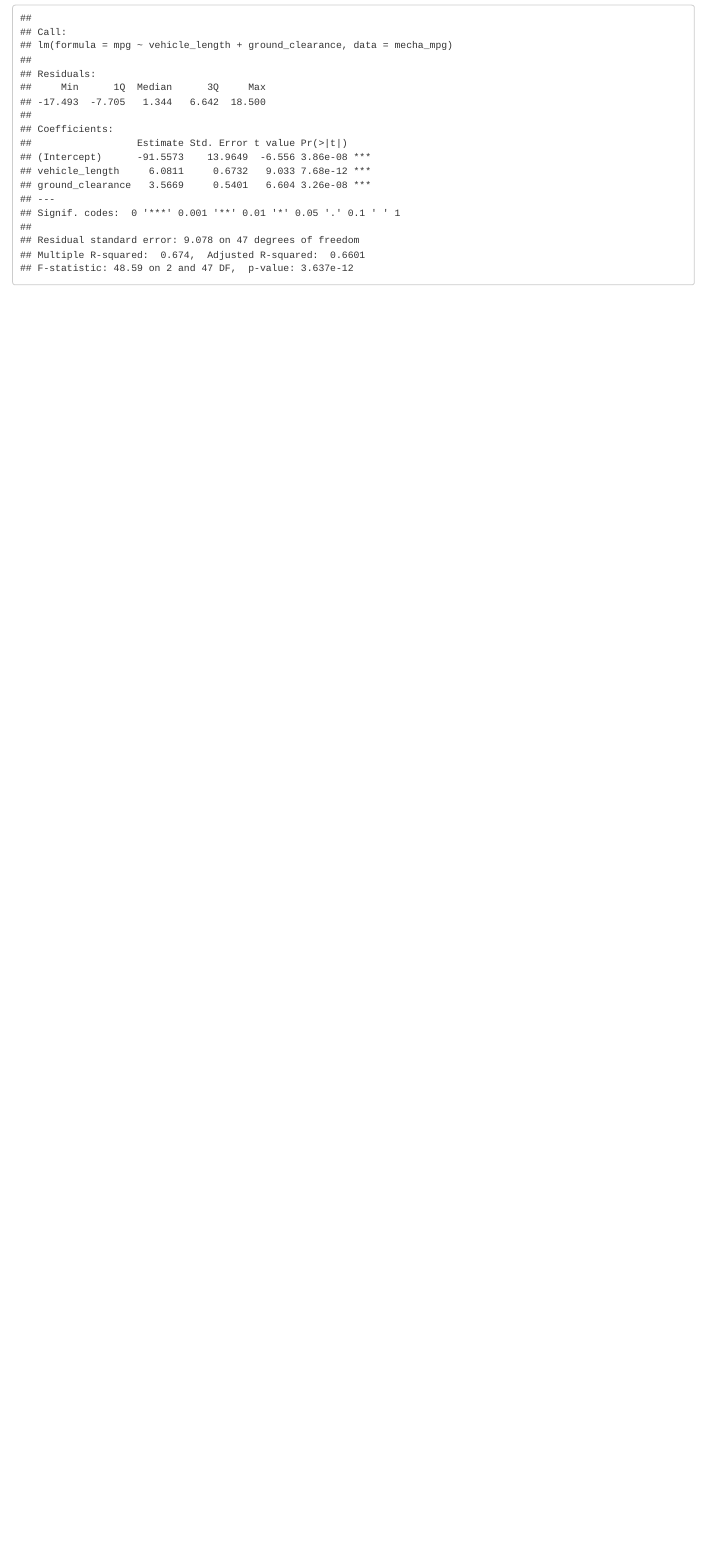
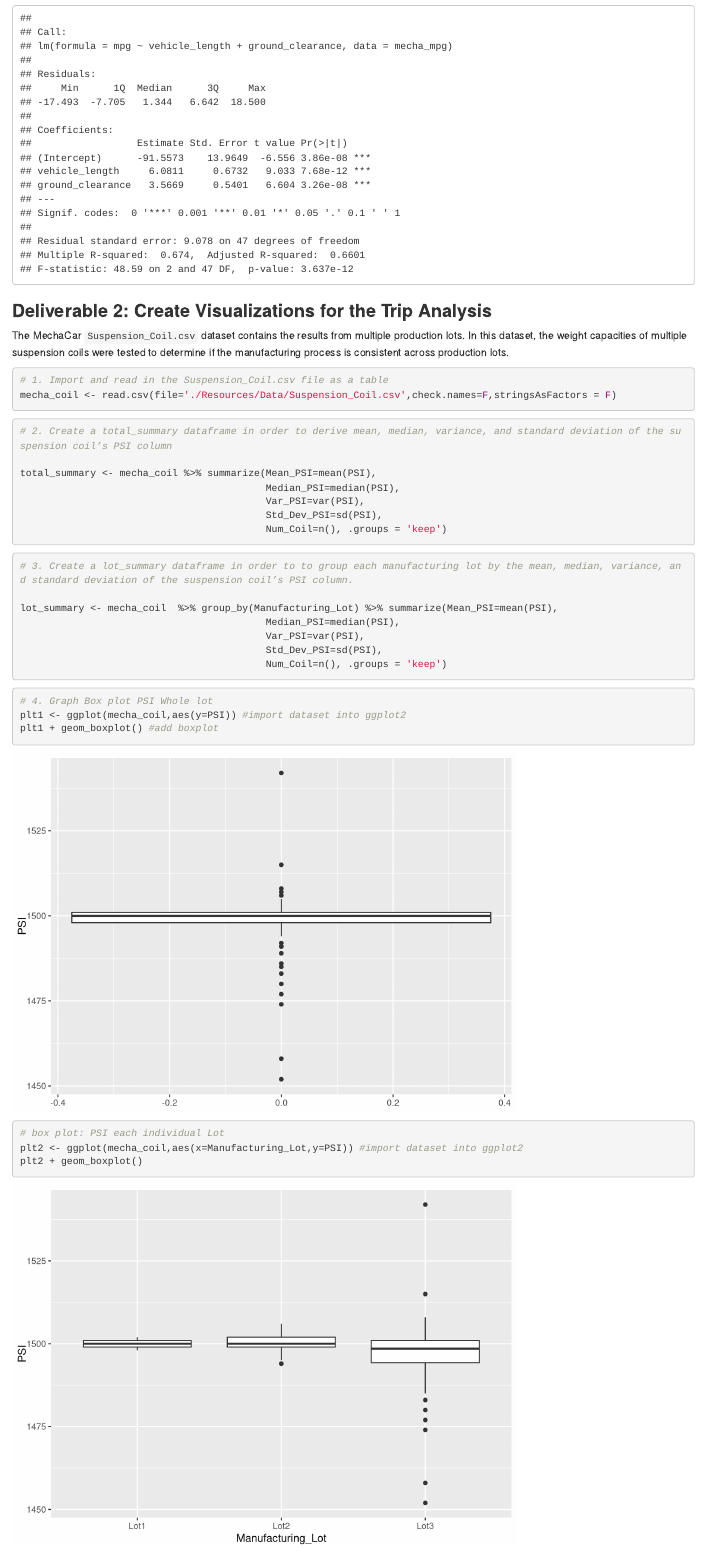
Before and after one commit to jjcode-databootcamp/MechaCar_Statistical_Analysis, an R Markdown document (MechaCarChallenge.Rmd): the page in a window 1100 px wide, from 2110 px down before the commit and from 2280 px down after it, so that both start at the same text. Rendered offline with R 4.5, knitr and Pandoc, with nearby package versions.

Commit message:
finish base scripts

````diff
--- a/MechaCarChallenge.Rmd
+++ b/MechaCarChallenge.Rmd
@@ -55,6 +61,45 @@ lm(mpg ~ vehicle_length + ground_clearance, data=mecha_mpg)
 summary(lm(mpg ~ vehicle_length + ground_clearance, data=mecha_mpg))
 ```
 
+### **Deliverable 2: Create Visualizations for the Trip Analysis**
+
+The MechaCar `Suspension_Coil.csv` dataset contains the results from multiple production lots. In this dataset, the weight capacities of multiple suspension coils were tested to determine if the manufacturing process is consistent across production lots.
+
+```{r}
+# 1. Import and read in the Suspension_Coil.csv file as a table
+mecha_coil <- read.csv(file='./Resources/Data/Suspension_Coil.csv',check.names=F,stringsAsFactors = F)
+```
+
+```{r}
+# 2. Create a total_summary dataframe in order to derive mean, median, variance, and standard deviation of the suspension coil’s PSI column
+
+total_summary <- mecha_coil %>% summarize(Mean_PSI=mean(PSI),
+                                          Median_PSI=median(PSI),
+                                          Var_PSI=var(PSI),
+                                          Std_Dev_PSI=sd(PSI),
+                                          Num_Coil=n(), .groups = 'keep')
+```
+
+```{r}
+# 3. Create a lot_summary dataframe in order to to group each manufacturing lot by the mean, median, variance, and standard deviation of the suspension coil’s PSI column.
+
+lot_summary <- mecha_coil  %>% group_by(Manufacturing_Lot) %>% summarize(Mean_PSI=mean(PSI),
+                                          Median_PSI=median(PSI),
+                                          Var_PSI=var(PSI),
+                                          Std_Dev_PSI=sd(PSI),
+                                          Num_Coil=n(), .groups = 'keep')
+```
+
+```{r}
+# 4. Graph Box plot PSI Whole lot
+plt1 <- ggplot(mecha_coil,aes(y=PSI)) #import dataset into ggplot2
+plt1 + geom_boxplot() #add boxplot
+
+```
+
 ```{r}
 
+# box plot: PSI each individual Lot
+plt2 <- ggplot(mecha_coil,aes(x=Manufacturing_Lot,y=PSI)) #import dataset into ggplot2
+plt2 + geom_boxplot()
 ```
````
Also changed, not shown: MechaCarChallenge.R (added), MechaCarChallenge.nb.html, README.md, Resources/Images/lot_summary.png (added), Resources/Images/total_summary.png (added), index.html, MechaCarChallenge.Rmd (34 more changed lines).
